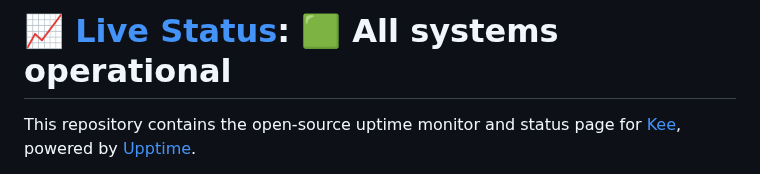
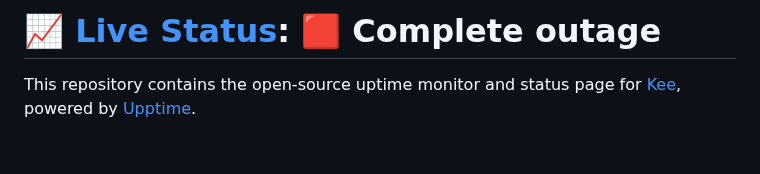
Before and after one commit to Kee7702/zaxno-uptime, a Markdown page: README.md, the part around one of its changes. Drawn GitHub-style; blank space fills up the shorter version.

Commit message:
:pencil: Update summary in README [skip ci] [upptime]

```diff
--- a/README.md
+++ b/README.md
@@ -1,4 +1,4 @@
-# [📈 Live Status](https://uptime.panel.kee6.tk): <!--live status--> **🟩 All systems operational**
+# [📈 Live Status](https://uptime.panel.kee6.tk): <!--live status--> **🟥 Complete outage**
 
 This repository contains the open-source uptime monitor and status page for [Kee](https://kee7702.tk/), powered by [Upptime](https://github.com/upptime/upptime).
 
```
Also changed, not shown: other parts of README.md (+1 -1 lines).
